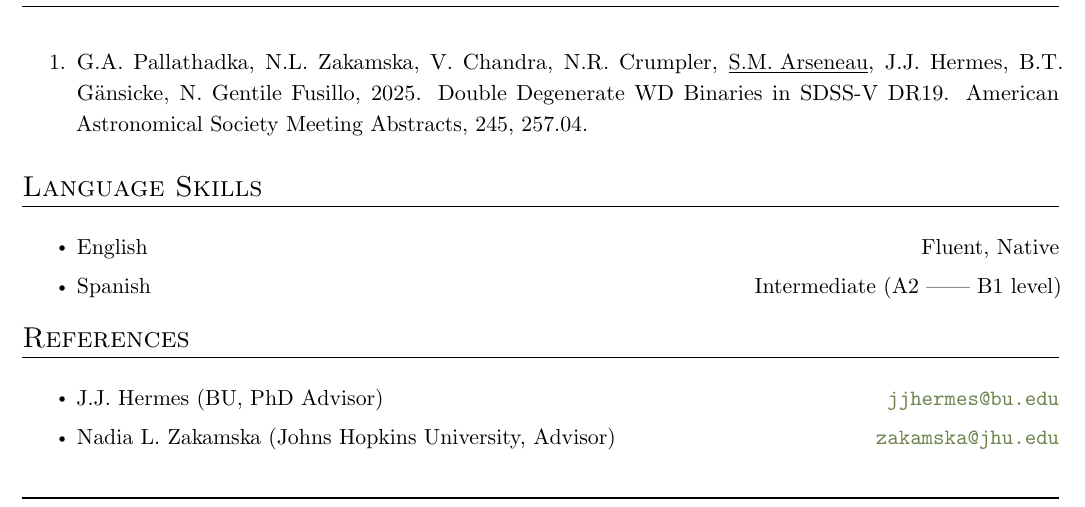
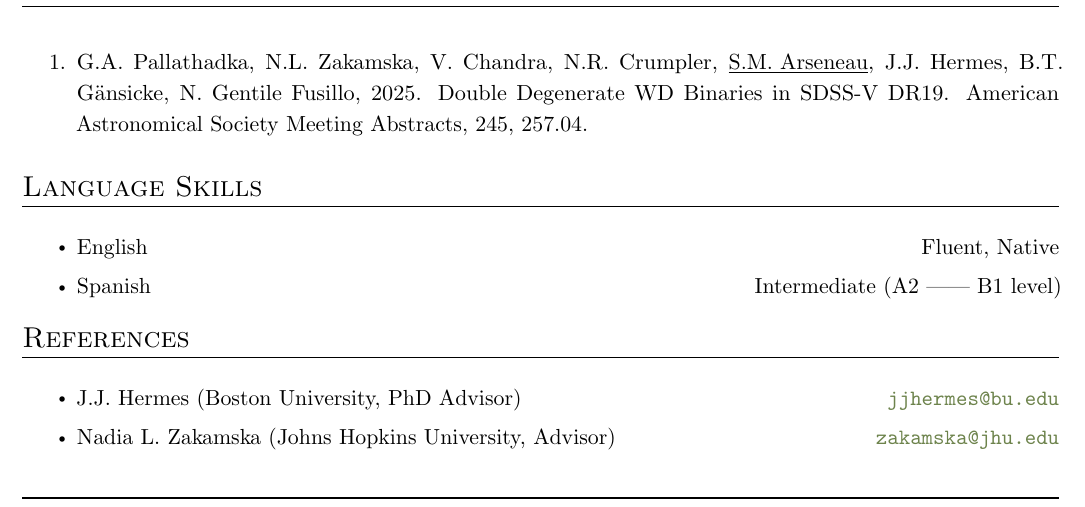
Before and after one commit to stefanarseneau/cv, a LaTeX CV (cv.tex): part of page 2 of 2, cut so that both start at the same text. Compiled offline with pdfLaTeX.

Commit message:
Update cv.tex

```diff
--- a/cv.tex
+++ b/cv.tex
@@ -348,7 +348,7 @@ William H. Miller III Department of Physics and Astronomy \\
 \end{tabular*}\vspace{1.mm}
 
 \begin{packed_itemize}
-    \item J.J. Hermes (BU, PhD Advisor) \hfill \href{mailto:jjhermes@bu.edu}{\texttt{jjhermes@bu.edu}}
+    \item J.J. Hermes (Boston University, PhD Advisor) \hfill \href{mailto:jjhermes@bu.edu}{\texttt{jjhermes@bu.edu}}
     \item Nadia L. Zakamska (Johns Hopkins University, Advisor) \hfill \href{mailto:zakamska@jhu.edu}{\texttt{zakamska@jhu.edu}}
 \end{packed_itemize}
 
```
